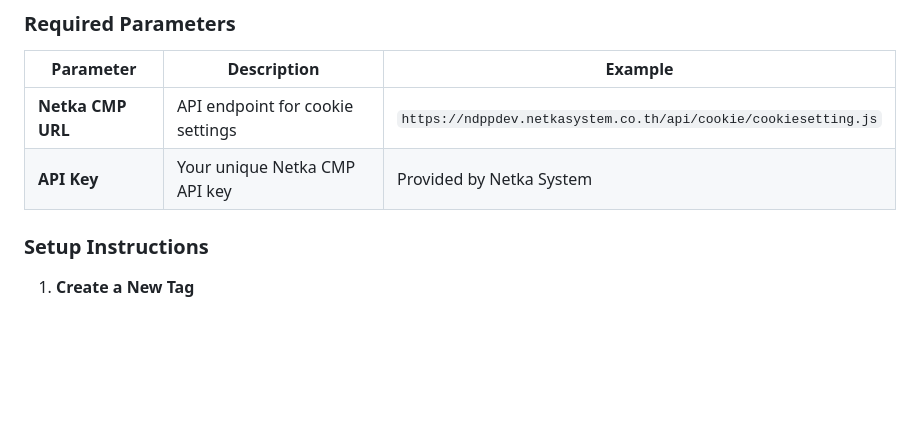
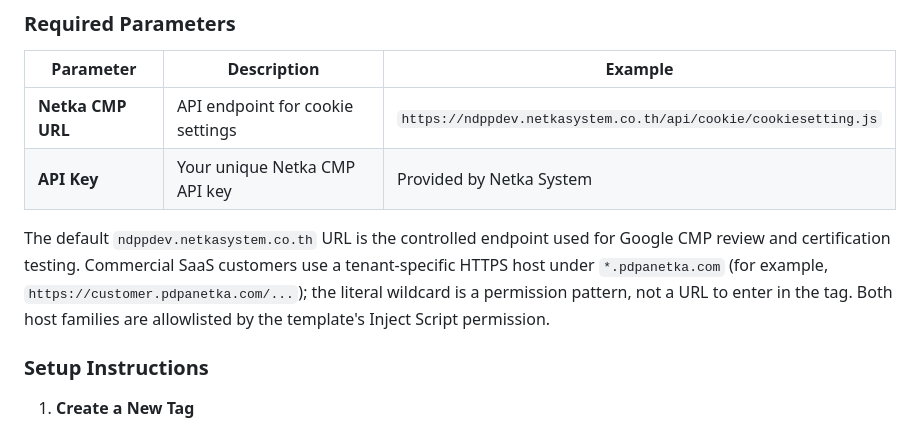
Before and after one commit to netkasystem/NDPP-CMP-Template, a Markdown page: README.md, the part around the change. GitHub-like rendering; blank space fills up the shorter version.

Commit message:
docs: distinguish audit and SaaS endpoints

```diff
--- a/README.md
+++ b/README.md
@@ -43,6 +43,13 @@ Netka CMP is a Google Tag Manager custom template that integrates cookie consent
 |-----------|-------------|---------|
 | **Netka CMP URL** | API endpoint for cookie settings | `https://ndppdev.netkasystem.co.th/api/cookie/cookiesetting.js` |
 | **API Key** | Your unique Netka CMP API key | Provided by Netka System |
+
+The default `ndppdev.netkasystem.co.th` URL is the controlled endpoint used for
+Google CMP review and certification testing. Commercial SaaS customers use a
+tenant-specific HTTPS host under `*.pdpanetka.com` (for example,
+`https://customer.pdpanetka.com/...`); the literal wildcard is a permission
+pattern, not a URL to enter in the tag. Both host families are allowlisted by
+the template's Inject Script permission.
 
 ### Setup Instructions
 
```
